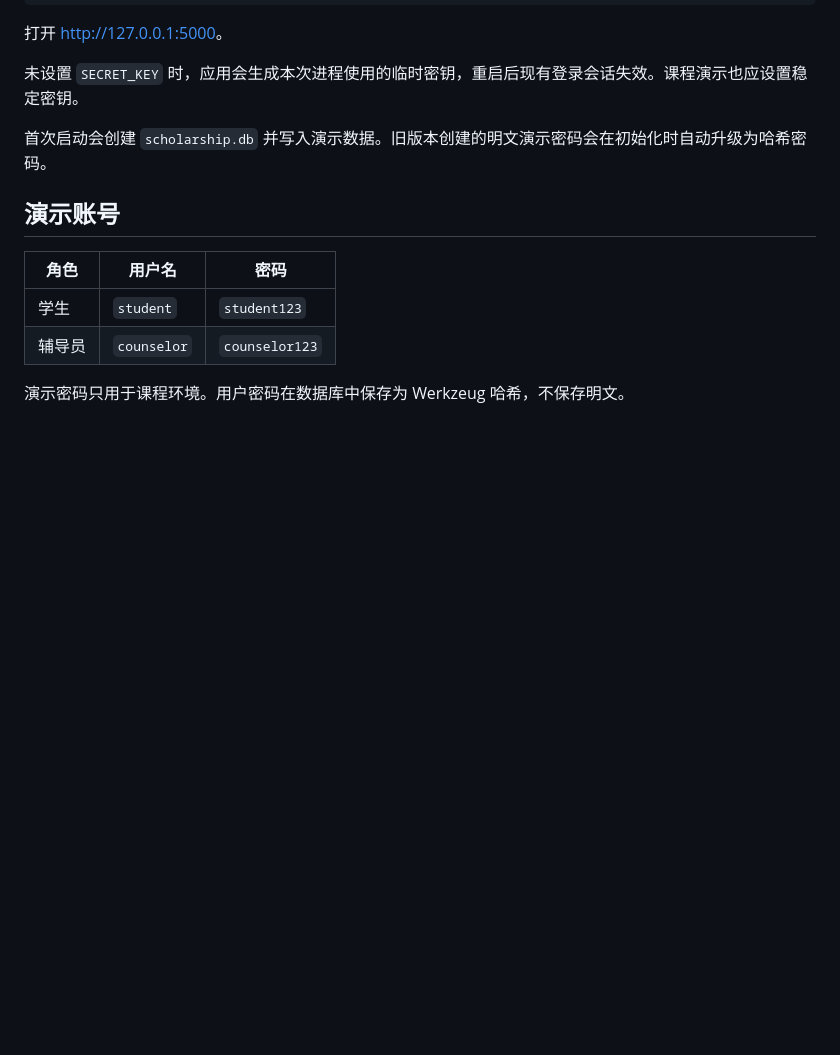
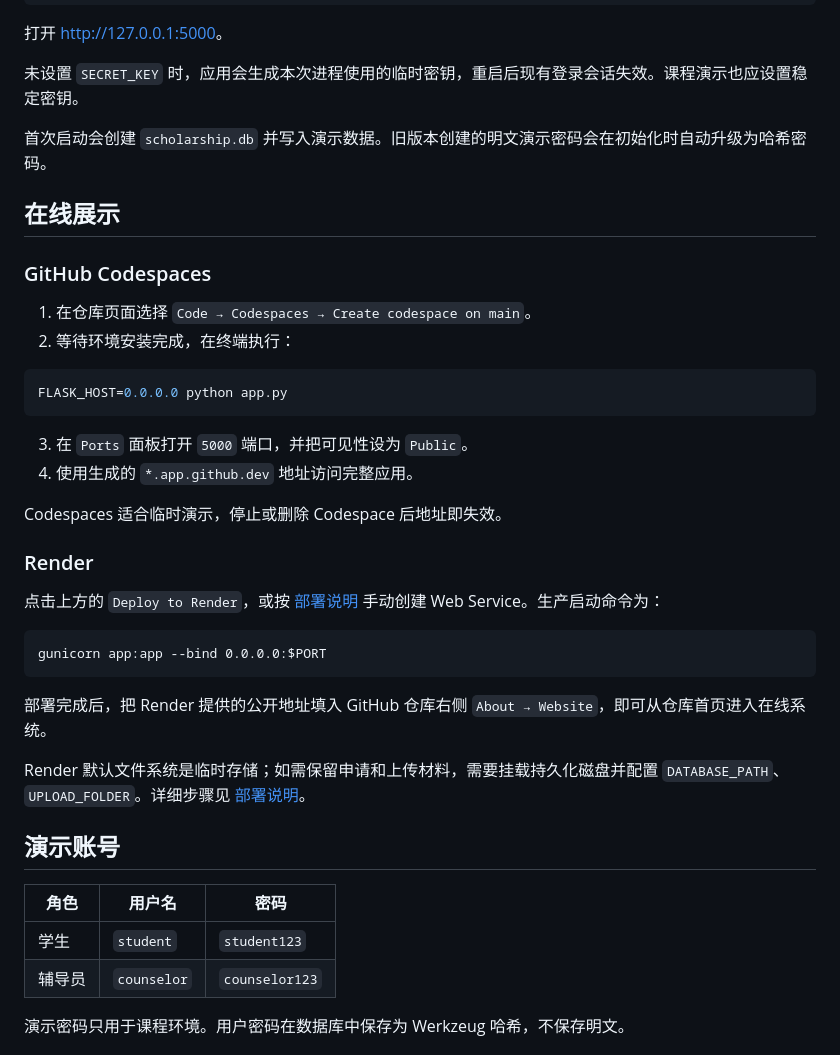
Before and after one commit to acekun486-tech/scholarship-sprint-planning, a Markdown page: README.md, the part around one of its changes. Rendered like a GitHub page; blank space fills up the shorter version.

````diff
--- a/README.md
+++ b/README.md
@@ -58,6 +69,34 @@ python app.py
 
 首次启动会创建 `scholarship.db` 并写入演示数据。旧版本创建的明文演示密码会在初始化时自动升级为哈希密码。
 
+## 在线展示
+
+### GitHub Codespaces
+
+1. 在仓库页面选择 `Code → Codespaces → Create codespace on main`。
+2. 等待环境安装完成，在终端执行：
+
+```bash
+FLASK_HOST=0.0.0.0 python app.py
+```
+
+3. 在 `Ports` 面板打开 `5000` 端口，并把可见性设为 `Public`。
+4. 使用生成的 `*.app.github.dev` 地址访问完整应用。
+
+Codespaces 适合临时演示，停止或删除 Codespace 后地址即失效。
+
+### Render
+
+点击上方的 `Deploy to Render`，或按 [部署说明](docs/deployment.md) 手动创建 Web Service。生产启动命令为：
+
+```text
+gunicorn app:app --bind 0.0.0.0:$PORT
+```
+
+部署完成后，把 Render 提供的公开地址填入 GitHub 仓库右侧 `About → Website`，即可从仓库首页进入在线系统。
+
+Render 默认文件系统是临时存储；如需保留申请和上传材料，需要挂载持久化磁盘并配置 `DATABASE_PATH`、`UPLOAD_FOLDER`。详细步骤见 [部署说明](docs/deployment.md)。
+
 ## 演示账号
 
 | 角色 | 用户名 | 密码 |
````
Also changed, not shown: other parts of README.md (+12 -1 lines), docs/deployment.md (added, +83 -0 lines), docs/sprint-backlog.md (+1 -1 lines), docs/test-report.md (+3 -1 lines), docs/screenshots/homepage.png (added), 7 other files.
